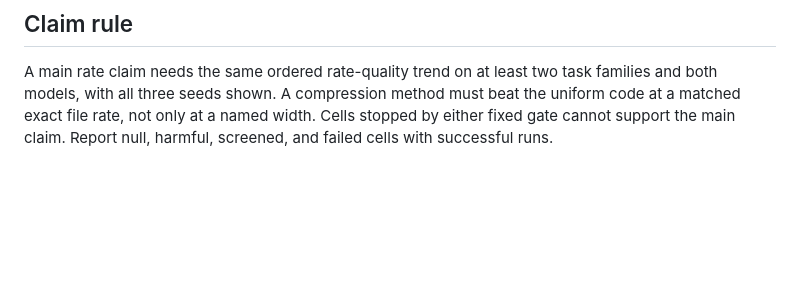
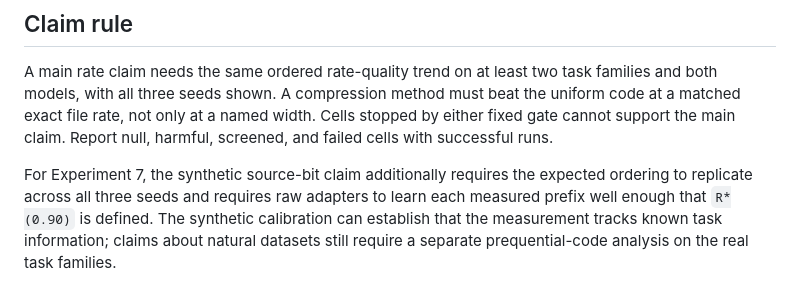
Before and after one commit to joey-david/fineqcomp, a Markdown page: experiments.md, the part around one of its changes. Rendered like a GitHub page; blank space fills up the shorter version.

```diff
--- a/experiments.md
+++ b/experiments.md
@@ -179,3 +259,10 @@ families and both models, with all three seeds shown. A compression method must
 beat the uniform code at a matched exact file rate, not only at a named width.
 Cells stopped by either fixed gate cannot support the main claim. Report null,
 harmful, screened, and failed cells with successful runs.
+
+For Experiment 7, the synthetic source-bit claim additionally requires the
+expected ordering to replicate across all three seeds and requires raw adapters
+to learn each measured prefix well enough that `R*(0.90)` is defined. The
+synthetic calibration can establish that the measurement tracks known task
+information; claims about natural datasets still require a separate
+prequential-code analysis on the real task families.
```
Also changed, not shown: other parts of experiments.md (+80 -0 lines).
